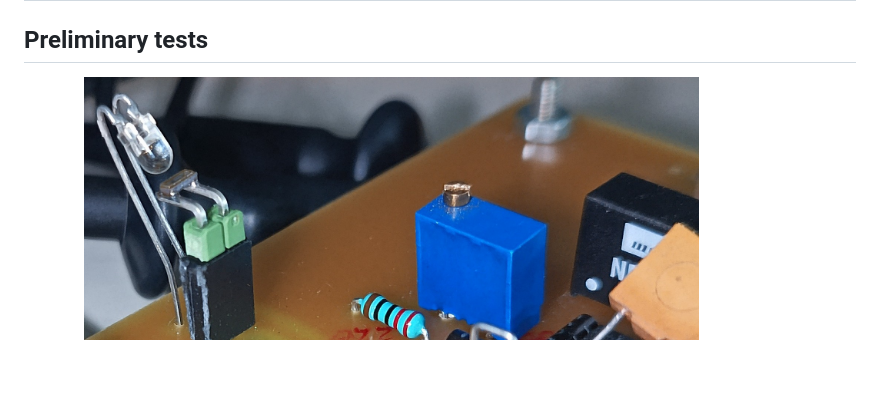
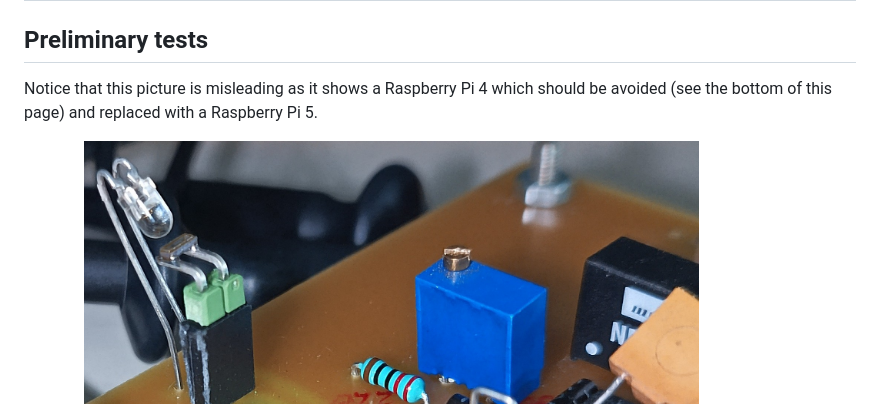
Before and after one commit to oscimp/efts_tuning_fork, a Markdown page: stroboscopy/README.md, the part around the change. GitHub-like rendering; blank space fills up the shorter version.

```diff
--- a/stroboscopy/README.md
+++ b/stroboscopy/README.md
@@ -1,6 +1,10 @@
 # Experimental setup: adjusting the LED position to illuminate the tuning fork
 
 ## Preliminary tests
+
+Notice that this picture is misleading as it shows a Raspberry Pi 4 which should
+be avoided (see the bottom of this page) and replaced with a Raspberry Pi 5.
+
 <img src="IMG_20260409_120540_544.jpg">
 
 <img src="IMG_20260409_131427_507.jpg">
```
